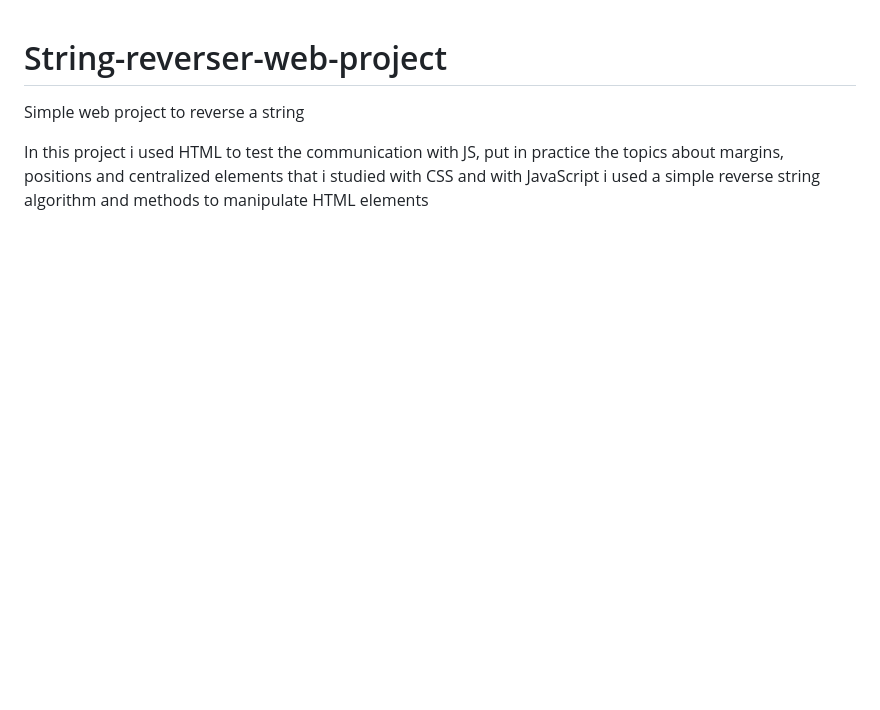
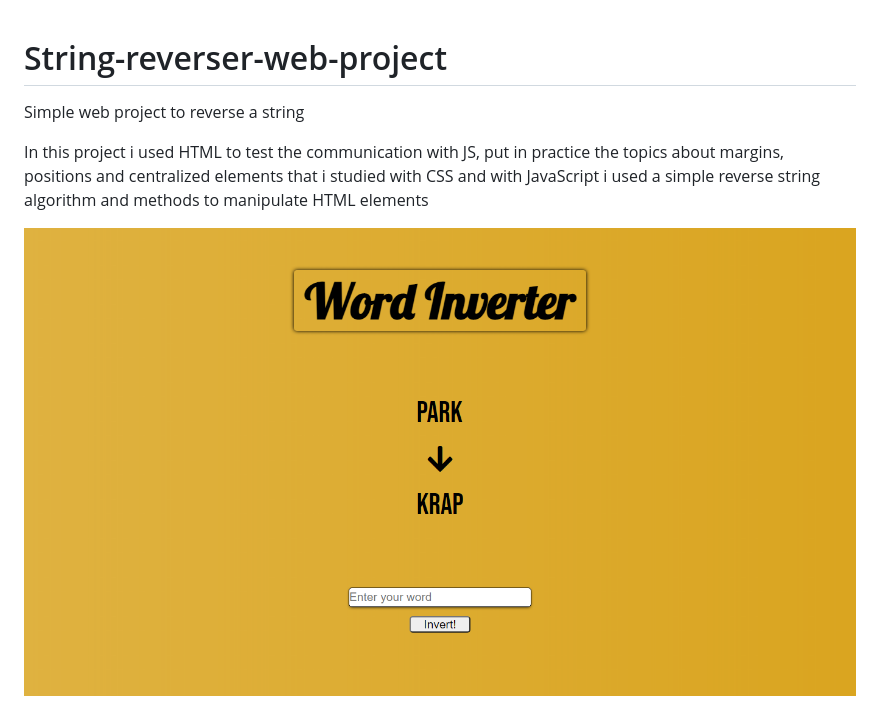
Before and after one commit to Caiqueoak/String-inverter-web-project, a Markdown page: README.md, the part around the change. Rendered like a GitHub page; pictures changed too: image/picture.PNG (added); blank space fills up the shorter version.

Commit message:
redo the project

```diff
--- a/README.md
+++ b/README.md
@@ -1,5 +1,7 @@
 # String-reverser-web-project
+
 Simple web project to reverse a string
 
+In this project i used HTML to test the communication with JS, put in practice the topics about margins, positions and centralized elements that i studied with CSS and with JavaScript i used a simple reverse string algorithm and methods to manipulate HTML elements
 
-In this project i used HTML to test the communication with JS, put in practice the topics about margins, positions and centralized elements that i studied with CSS and with JavaScript i used a simple reverse string algorithm and methods to manipulate HTML elements
+<img src="./image/picture.PNG" align="center">
```
